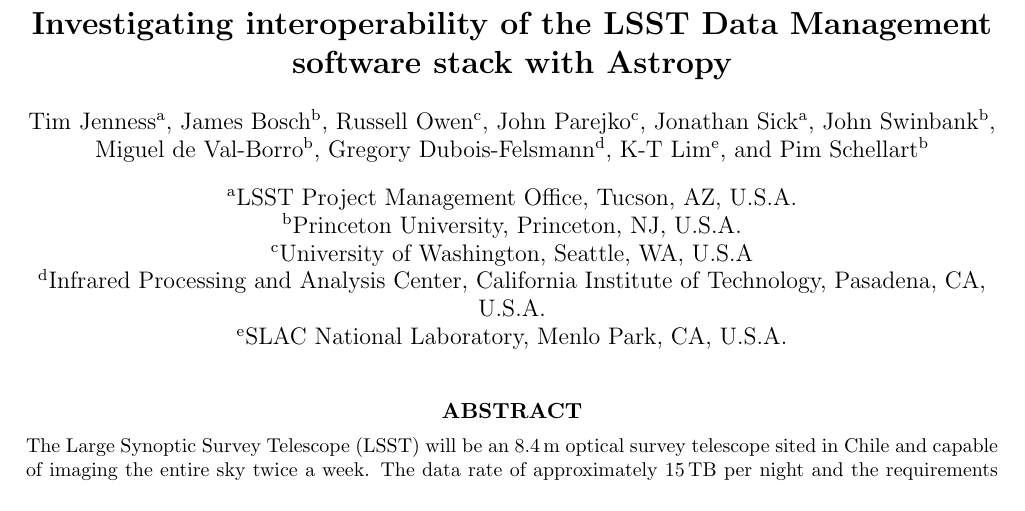
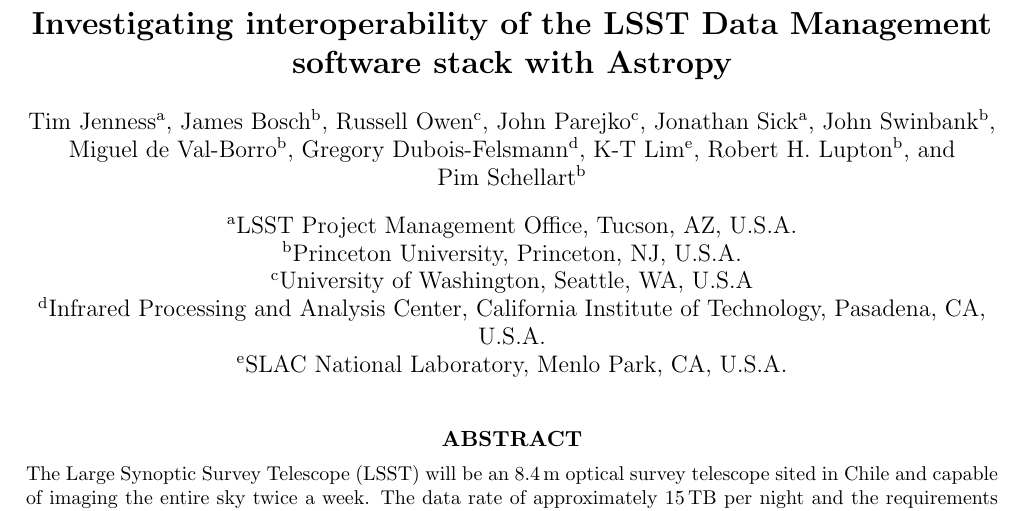
Before and after one commit to lsst-dm/spie-2016-dm-astropy, a LaTeX paper (SPIE2016-9913-16/9913-16.tex): part of page 1 of 12, cut so that both start at the same text. Compiled offline with pdfLaTeX.

Commit message:
Add Robert to author list

```diff
--- a/SPIE2016-9913-16/9913-16.tex
+++ b/SPIE2016-9913-16/9913-16.tex
@@ -28,6 +28,7 @@
 \author[b]{Miguel de Val-Borro}
 \author[d]{Gregory~Dubois-Felsmann}
 \author[e]{K-T~Lim}
+\author[b]{Robert~H.~Lupton}
 \author[b]{Pim~Schellart}
 
 \affil[a]{LSST Project Management Office, Tucson, AZ, U.S.A.}
```
